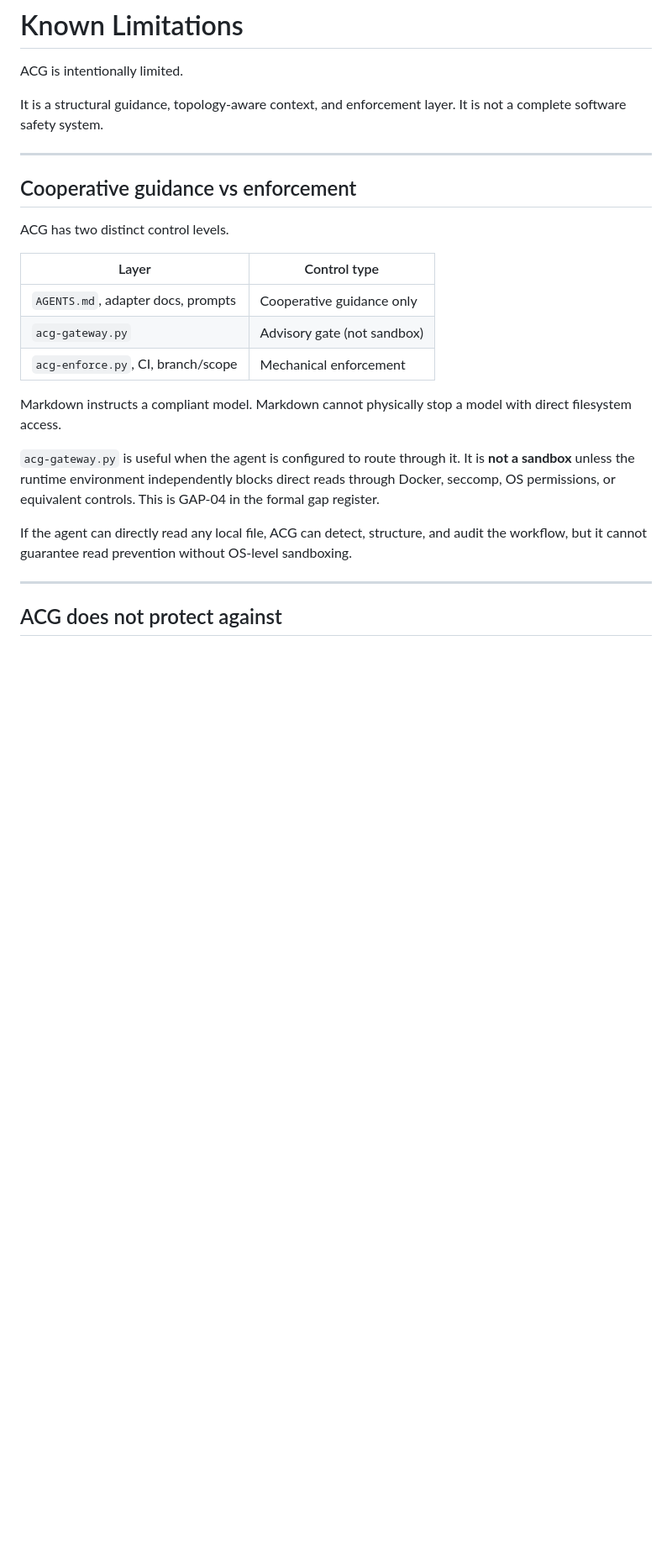
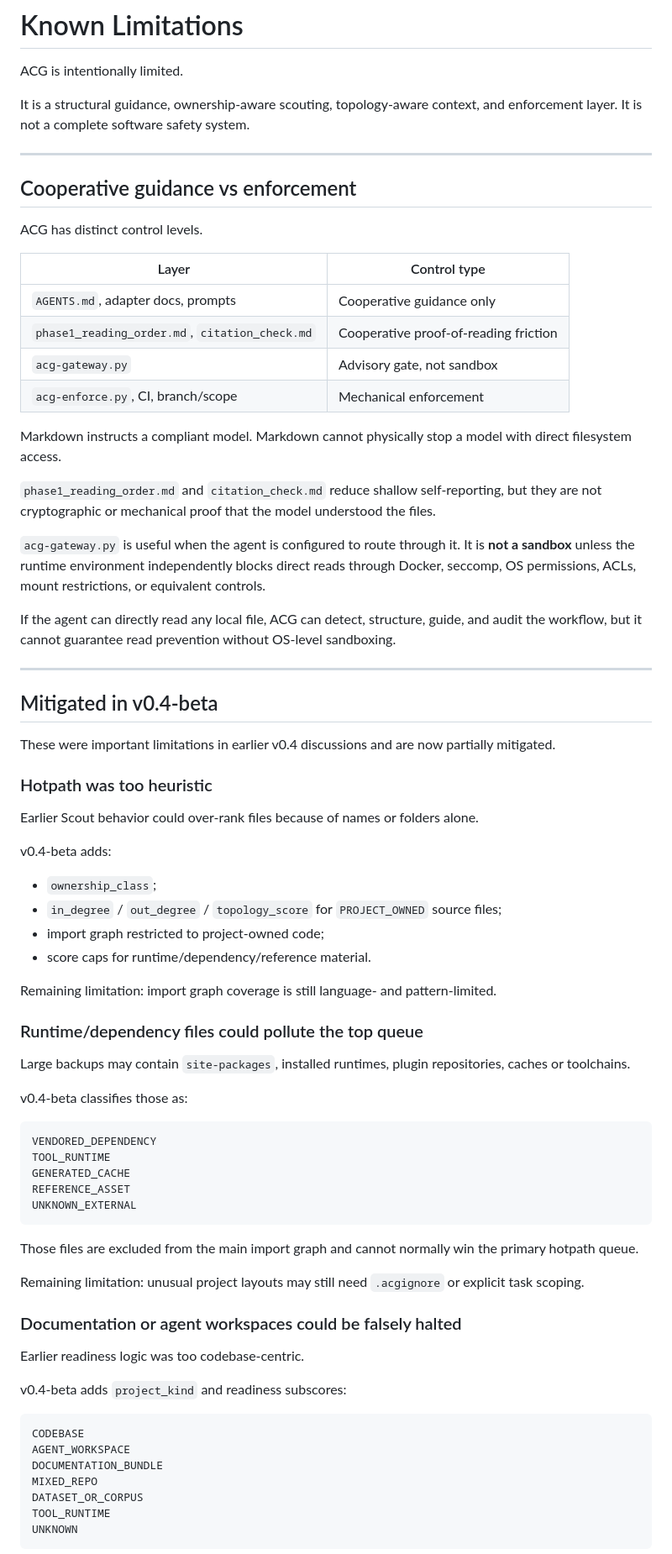
Before and after one commit to niltoncunha/ACG, a Markdown page: KNOWN_LIMITATIONS.md, the part around one of its changes. Shown at 84% size. Drawn GitHub-style; blank space fills up the shorter version.

Commit message:
Clarify mitigated and remaining v0.4-beta limitations

````diff
--- a/KNOWN_LIMITATIONS.md
+++ b/KNOWN_LIMITATIONS.md
@@ -2,27 +2,80 @@
 
 ACG is intentionally limited.
 
-It is a structural guidance, topology-aware context, and enforcement layer.
+It is a structural guidance, ownership-aware scouting, topology-aware context, and enforcement layer.
 It is not a complete software safety system.
 
 ---
 
 ## Cooperative guidance vs enforcement
 
-ACG has two distinct control levels.
+ACG has distinct control levels.
 
 | Layer | Control type |
 |---|---|
 | `AGENTS.md`, adapter docs, prompts | Cooperative guidance only |
-| `acg-gateway.py` | Advisory gate (not sandbox) |
+| `phase1_reading_order.md`, `citation_check.md` | Cooperative proof-of-reading friction |
+| `acg-gateway.py` | Advisory gate, not sandbox |
 | `acg-enforce.py`, CI, branch/scope | Mechanical enforcement |
 
 Markdown instructs a compliant model. Markdown cannot physically stop a model with direct filesystem access.
 
-`acg-gateway.py` is useful when the agent is configured to route through it. It is **not a sandbox** unless the runtime environment independently blocks direct reads through Docker, seccomp, OS permissions, or equivalent controls. This is GAP-04 in the formal gap register.
+`phase1_reading_order.md` and `citation_check.md` reduce shallow self-reporting, but they are not cryptographic or mechanical proof that the model understood the files.
 
-If the agent can directly read any local file, ACG can detect, structure, and audit the workflow, but it cannot guarantee read prevention without OS-level sandboxing.
+`acg-gateway.py` is useful when the agent is configured to route through it. It is **not a sandbox** unless the runtime environment independently blocks direct reads through Docker, seccomp, OS permissions, ACLs, mount restrictions, or equivalent controls.
+
+If the agent can directly read any local file, ACG can detect, structure, guide, and audit the workflow, but it cannot guarantee read prevention without OS-level sandboxing.
 
 ---
 
-## ACG does not protect against
+## Mitigated in v0.4-beta
+
+These were important limitations in earlier v0.4 discussions and are now partially mitigated.
+
+### Hotpath was too heuristic
+
+Earlier Scout behavior could over-rank files because of names or folders alone.
+
+v0.4-beta adds:
+
+- `ownership_class`;
+- `in_degree` / `out_degree` / `topology_score` for `PROJECT_OWNED` source files;
+- import graph restricted to project-owned code;
+- score caps for runtime/dependency/reference material.
+
+Remaining limitation: import graph coverage is still language- and pattern-limited.
+
+### Runtime/dependency files could pollute the top queue
+
+Large backups may contain `site-packages`, installed runtimes, plugin repositories, caches or toolchains.
+
+v0.4-beta classifies those as:
+
+```txt
+VENDORED_DEPENDENCY
+TOOL_RUNTIME
+GENERATED_CACHE
+REFERENCE_ASSET
+UNKNOWN_EXTERNAL
+```
+
+Those files are excluded from the main import graph and cannot normally win the primary hotpath queue.
+
+Remaining limitation: unusual project layouts may still need `.acgignore` or explicit task scoping.
+
+### Documentation or agent workspaces could be falsely halted
+
+Earlier readiness logic was too codebase-centric.
+
+v0.4-beta adds `project_kind` and readiness subscores:
+
+```txt
+CODEBASE
+AGENT_WORKSPACE
+DOCUMENTATION_BUNDLE
+MIXED_REPO
+DATASET_OR_CORPUS
+TOOL_RUNTIME
+UNKNOWN
+```
+
````
Also changed, not shown: other parts of KNOWN_LIMITATIONS.md (+58 -20 lines).
